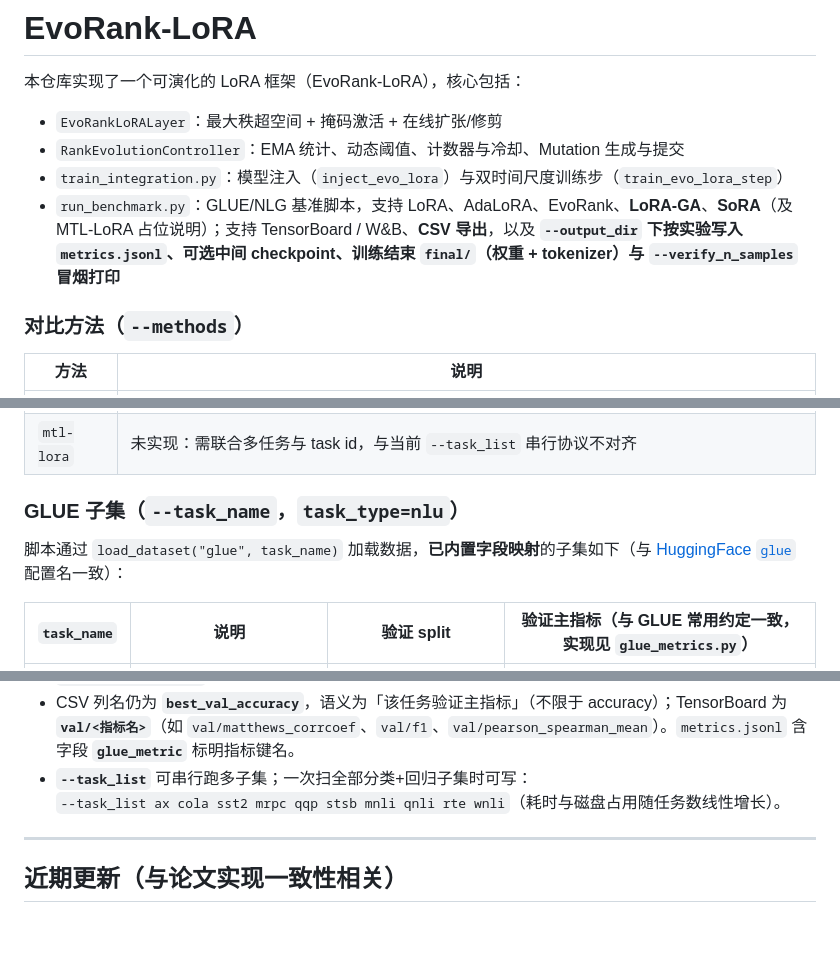
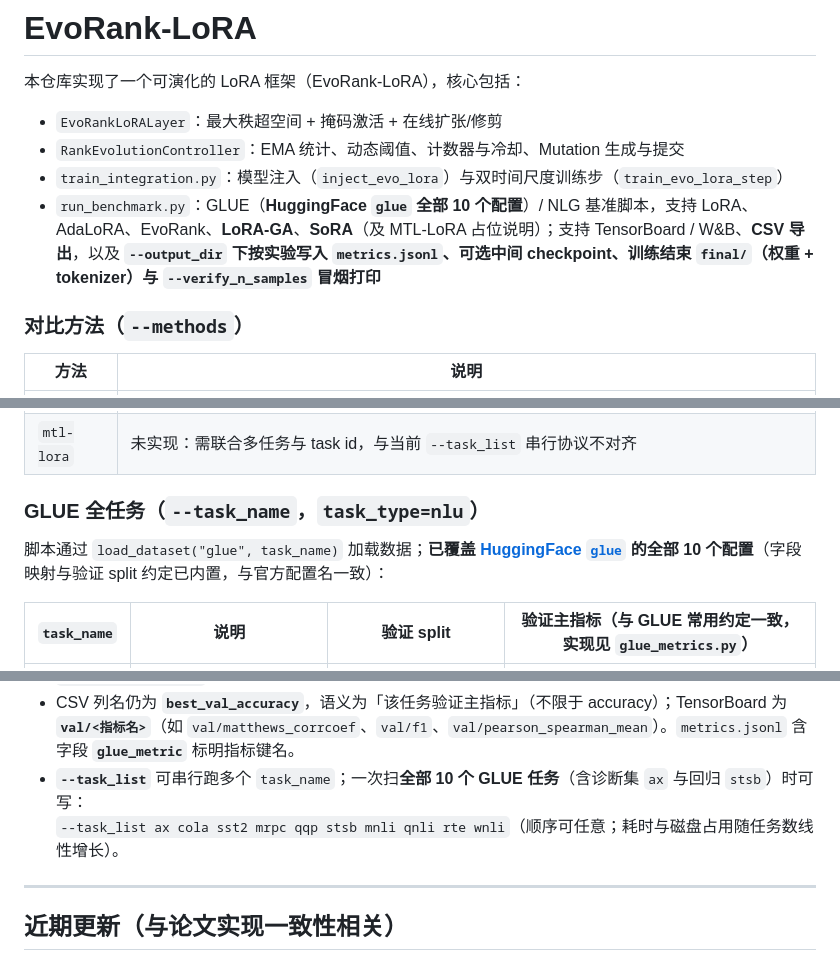
Before and after one commit to yuchen570/EvoRLoRA, a Markdown page: README.md, 3 parts joined by grey strips. GitHub-like rendering; blank space fills up the shorter version.

Commit message:
docs: update README.md to reflect support for all 10 GLUE tasks in run_benchmark.py, enhancing clarity on task handling and validation metrics; improve descriptions for task list execution and output management

```diff
--- a/README.md
+++ b/README.md
@@ -5,7 +5,7 @@
 - `EvoRankLoRALayer`：最大秩超空间 + 掩码激活 + 在线扩张/修剪
 - `RankEvolutionController`：EMA 统计、动态阈值、计数器与冷却、Mutation 生成与提交
 - `train_integration.py`：模型注入（`inject_evo_lora`）与双时间尺度训练步（`train_evo_lora_step`）
-- `run_benchmark.py`：GLUE/NLG 基准脚本，支持 LoRA、AdaLoRA、EvoRank、**LoRA-GA**、**SoRA**（及 MTL-LoRA 占位说明）；支持 TensorBoard / W&B、**CSV 导出**，以及 **`--output_dir` 下按实验写入 `metrics.jsonl`、可选中间 checkpoint、训练结束 `final/`（权重 + tokenizer）与 `--verify_n_samples` 冒烟打印**
+- `run_benchmark.py`：GLUE（**HuggingFace `glue` 全部 10 个配置**）/ NLG 基准脚本，支持 LoRA、AdaLoRA、EvoRank、**LoRA-GA**、**SoRA**（及 MTL-LoRA 占位说明）；支持 TensorBoard / W&B、**CSV 导出**，以及 **`--output_dir` 下按实验写入 `metrics.jsonl`、可选中间 checkpoint、训练结束 `final/`（权重 + tokenizer）与 `--verify_n_samples` 冒烟打印**
 
 ### 对比方法（`--methods`）
 
@@ -18,9 +18,9 @@
 | `sora` | 带 `gate` 的稀疏低秩旁路；训练时需在主损失上加 L1（脚本已用 `--sora_sparse_lambda`，可选 `--sora_lambda_warmup_steps`） |
 | `mtl-lora` | 未实现：需联合多任务与 task id，与当前 `--task_list` 串行协议不对齐 |
 
-### GLUE 子集（`--task_name`，`task_type=nlu`）
+### GLUE 全任务（`--task_name`，`task_type=nlu`）
 
-脚本通过 `load_dataset("glue", task_name)` 加载数据，**已内置字段映射**的子集如下（与 [HuggingFace `glue`](https://huggingface.co/datasets/glue) 配置名一致）：
+脚本通过 `load_dataset("glue", task_name)` 加载数据；**已覆盖 [HuggingFace `glue`](https://huggingface.co/datasets/glue) 的全部 10 个配置**（字段映射与验证 split 约定已内置，与官方配置名一致）：
 
 | `task_name` | 说明 | 验证 split | 验证主指标（与 GLUE 常用约定一致，实现见 `glue_metrics.py`） |
 |-------------|------|------------|----------------------------------|
@@ -40,8 +40,8 @@
 - **`stsb`**：训练为 MSE 回归；验证在**完整 dev 集**上算 Pearson 与 Spearman，主标量为二者**算术平均**（与 GLUE 总分里该任务的常见合成方式一致）。
 - **DDP**：与 NLG 相同，验证指标仅在 **rank0** 上对**全量** dev 集计算，再 `broadcast` 到各卡，避免 `DistributedSampler` 子集偏差。
 - CSV 列名仍为 **`best_val_accuracy`**，语义为「该任务验证主指标」（不限于 accuracy）；TensorBoard 为 **`val/<指标名>`**（如 `val/matthews_corrcoef`、`val/f1`、`val/pearson_spearman_mean`）。`metrics.jsonl` 含字段 **`glue_metric`** 标明指标键名。
-- **`--task_list`** 可串行跑多子集；一次扫全部分类+回归子集时可写：
-  `--task_list ax cola sst2 mrpc qqp stsb mnli qnli rte wnli`（耗时与磁盘占用随任务数线性增长）。
+- **`--task_list`** 可串行跑多个 `task_name`；一次扫**全部 10 个 GLUE 任务**（含诊断集 `ax` 与回归 `stsb`）时可写：
+  `--task_list ax cola sst2 mrpc qqp stsb mnli qnli rte wnli`（顺序可任意；耗时与磁盘占用随任务数线性增长）。
 
 ---
 
```
Also changed, not shown: other parts of README.md (+2 -2 lines).
